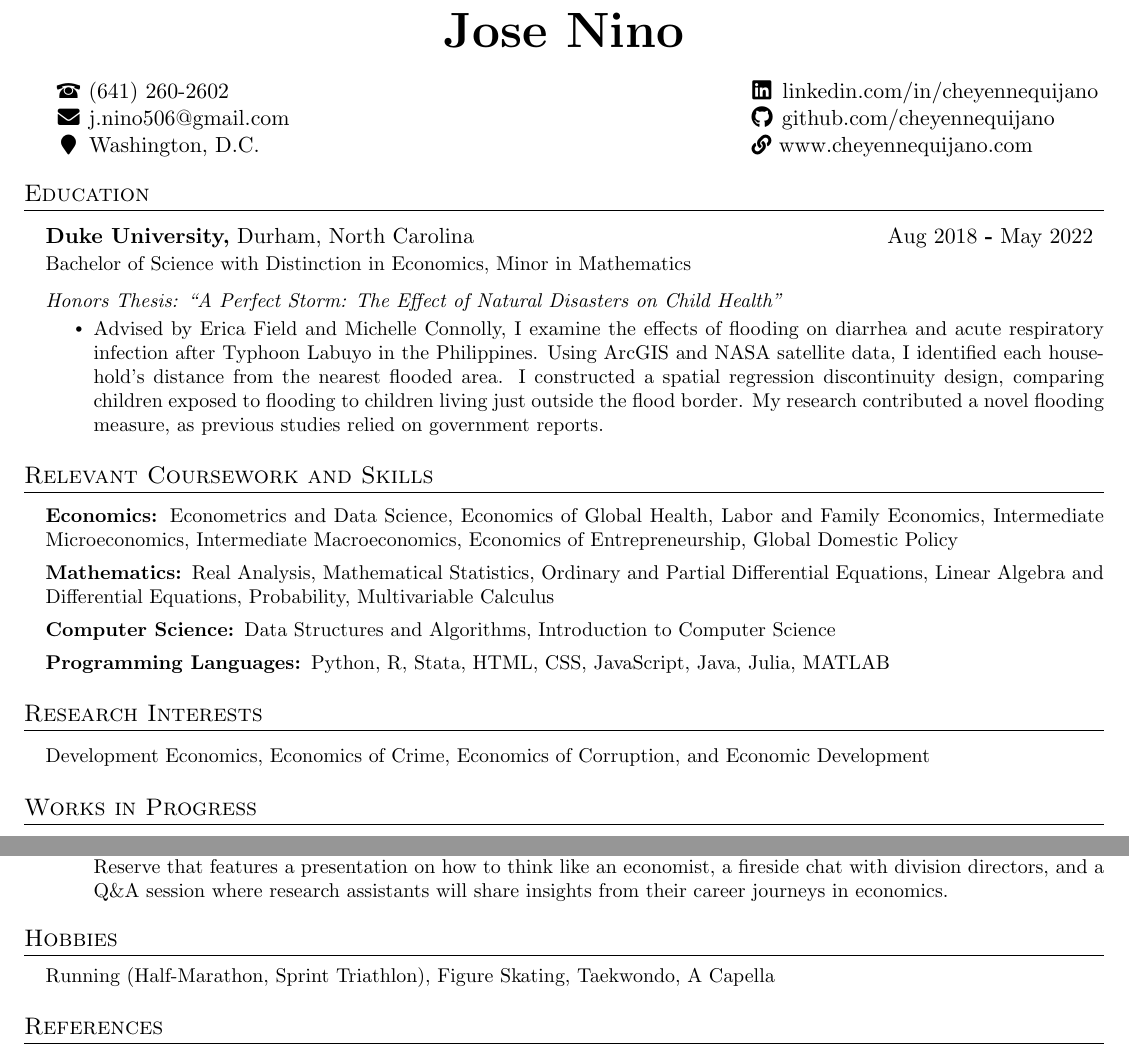
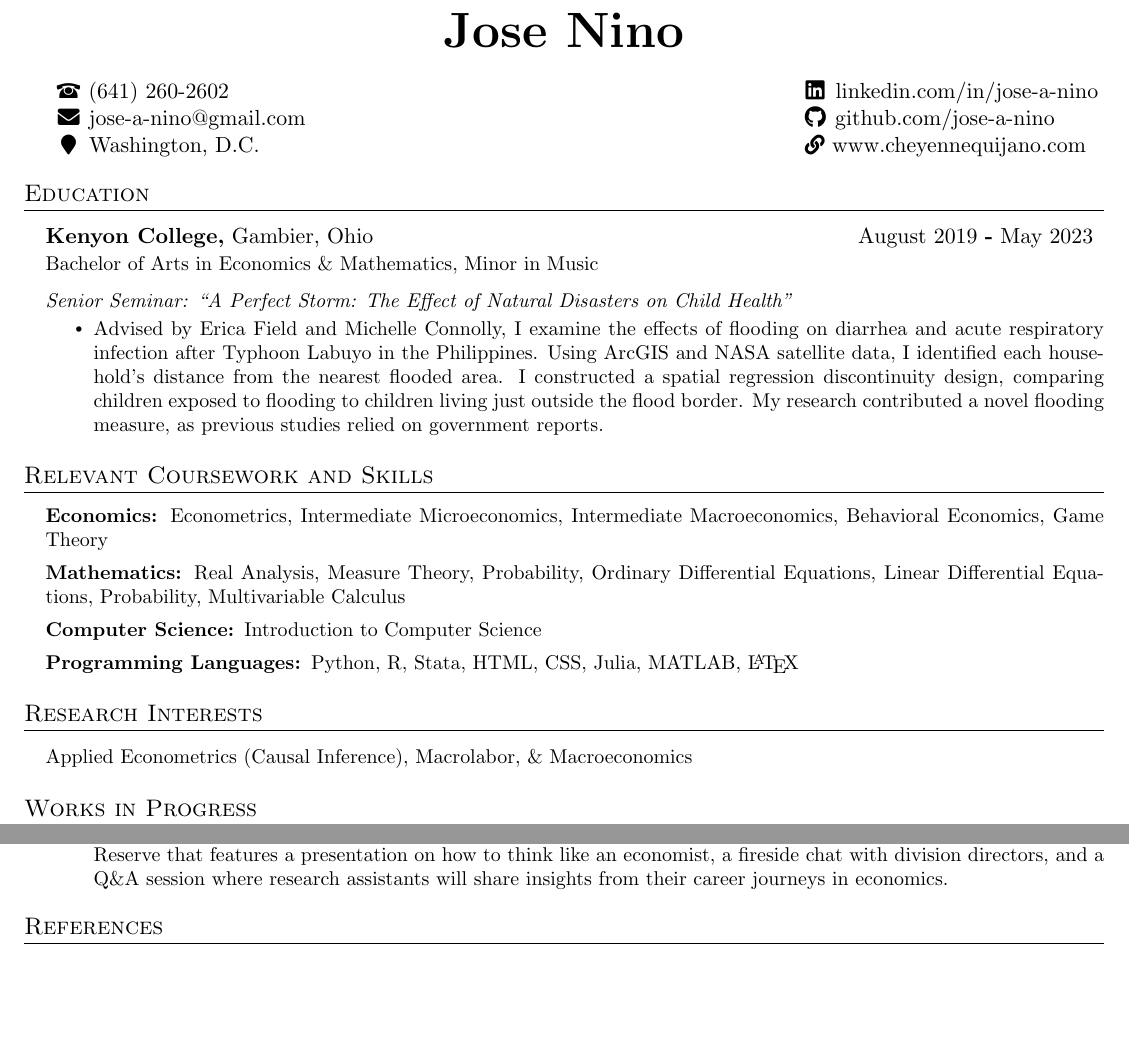
Before and after one commit to jose-a-nino/econ-resume, a LaTeX CV (cv-template-2/cv-2.tex): two parts of pages 1 and 3 of 3, joined at a grey line, cut so that both start at the same text, the shorter picture padded with empty space. Compiled offline with pdfLaTeX.

Commit message:
Adjust heading and education

```diff
--- a/cv-template-2/cv-2.tex
+++ b/cv-template-2/cv-2.tex
@@ -167,9 +167,9 @@
 
 \HeaderItems
   { \hspace{-4.4pt} {\large \phone} \href{tel:6412606902}{(641) 260-2602} }
-  { \faEnvelope \hspace{1pt} \href{mailto:j.nino506@gmail.com}{j.nino506@gmail.com} }
-  { \hspace{-4.2pt}\hspace{1pt} \faLinkedin \hspace{-1.2pt}\hspace{3pt} \href{https://www.linkedin.com/in/cheyennequijano}{linkedin.com/in/cheyennequijano} }
-  { \faGithub \hspace{1pt} \href{https://github.com/cheyennequijano}{github.com/cheyennequijano} }
+  { \faEnvelope \hspace{1pt} \href{mailto:jose-a-nino@gmail.com}{jose-a-nino@gmail.com} }
+  { \hspace{-4.2pt}\hspace{1pt} \faLinkedin \hspace{-1.2pt}\hspace{3pt} \href{https://www.linkedin.com/in/jose-a-nino}{linkedin.com/in/jose-a-nino} }
+  { \faGithub \hspace{1pt} \href{https://github.com/jose-a-nino}{github.com/jose-a-nino} }
   { \hspace{-3pt}\hspace{1pt} {\small \faMapMarker} \hspace{-1.8pt}\hspace{1pt} \href{https://www.google.com/maps/place/Board+of+Governors+of+the+Federal+Reserve+System/@38.8936667,-77.0460803,18.65z/data=!4m6!3m5!1s0x89b7b7a5ff607921:0xcb9fc5f71f1038f9!8m2!3d38.8933102!4d-77.0458087!16s\%2Fg\%2F1tjyvhcj?entry=ttu}{Washington, D.C.} }
   { {\small \faLink} \href{https://www.cheyennequijano.com}{www.cheyennequijano.com} }
 
@@ -182,9 +182,9 @@
   \SubHeadingListStart
 
     \EducationHeading
-    {Duke University} {Durham, North Carolina}{Aug 2018 \textbf{-} May 2022}
-    {Bachelor of Science with Distinction in Economics, Minor in Mathematics}
-    {Honors Thesis: ``A Perfect Storm: The Effect of Natural Disasters on Child
+    {Kenyon College} {Gambier, Ohio}{August 2019 \textbf{-} May 2023}
+    {Bachelor of Arts in Economics \& Mathematics, Minor in Music }
+    {Senior Seminar: ``A Perfect Storm: The Effect of Natural Disasters on Child
       Health''}{https://dukespace.lib.duke.edu/dspace/handle/10161/25559}
     {Advised by Erica Field and Michelle Connolly, I examine the effects of
     flooding on diarrhea and acute respiratory infection after Typhoon Labuyo
@@ -204,20 +204,15 @@
   \vspace{2pt}
   \SubHeadingListStart
     \small{\item{
-        \textbf{Economics: }{Econometrics and Data Science, Economics of Global
-            Health, Labor and Family Economics, Intermediate Microeconomics,
-            Intermediate Macroeconomics, Economics of Entrepreneurship, Global
-            Domestic Policy}
+        \textbf{Economics: }{Econometrics, Intermediate Microeconomics,
+            Intermediate Macroeconomics, Behavioral Economics, Game Theory}
 
-        \textbf{Mathematics: }{Real Analysis, Mathematical Statistics, Ordinary
-          and Partial Differential Equations, Linear Algebra and Differential
-          Equations, Probability, Multivariable Calculus}
+        \textbf{Mathematics: }{Real Analysis, Measure Theory, Probability, Ordinary Differential Equations, Linear Differential Equations, Probability, Multivariable Calculus}
 
-        \textbf{Computer Science: }{Data Structures and Algorithms,
-          Introduction to Computer Science}
+        \textbf{Computer Science: }{Introduction to Computer Science}
 
         \textbf{Programming Languages: }{Python, R, Stata, HTML, CSS,
-          JavaScript, Java, Julia, MATLAB}
+          Julia, MATLAB, \LaTeX}
     }}
   \SubHeadingListEnd
 
@@ -230,8 +225,7 @@
   \SubHeadingListStart
 
   \small{\item{
-      Development Economics, Economics of Crime, Economics of Corruption, and
-      Economic Development
+      Applied Econometrics (Causal Inference), Macrolabor, \& Macroeconomics
   }}
 
   \SubHeadingListEnd
@@ -447,12 +441,11 @@
 
 %----------- HOBBIES -----------
 
-\section{Hobbies}
-  \SubHeadingListStart
-    \small{\item{Running (Half-Marathon, Sprint Triathlon), Figure Skating,
-      Taekwondo, A Capella}}
-  \SubHeadingListEnd
-
+% \section{Hobbies}
+%   \SubHeadingListStart
+%     \small{\item{Running (Half-Marathon, Sprint Triathlon), Figure Skating,
+%       Taekwondo, A Capella}}
+%   \SubHeadingListEnd
 
 
 %----------- REFERENCES -----------
```
Also changed, not shown: cv-template-2/cv-2.pdf.
